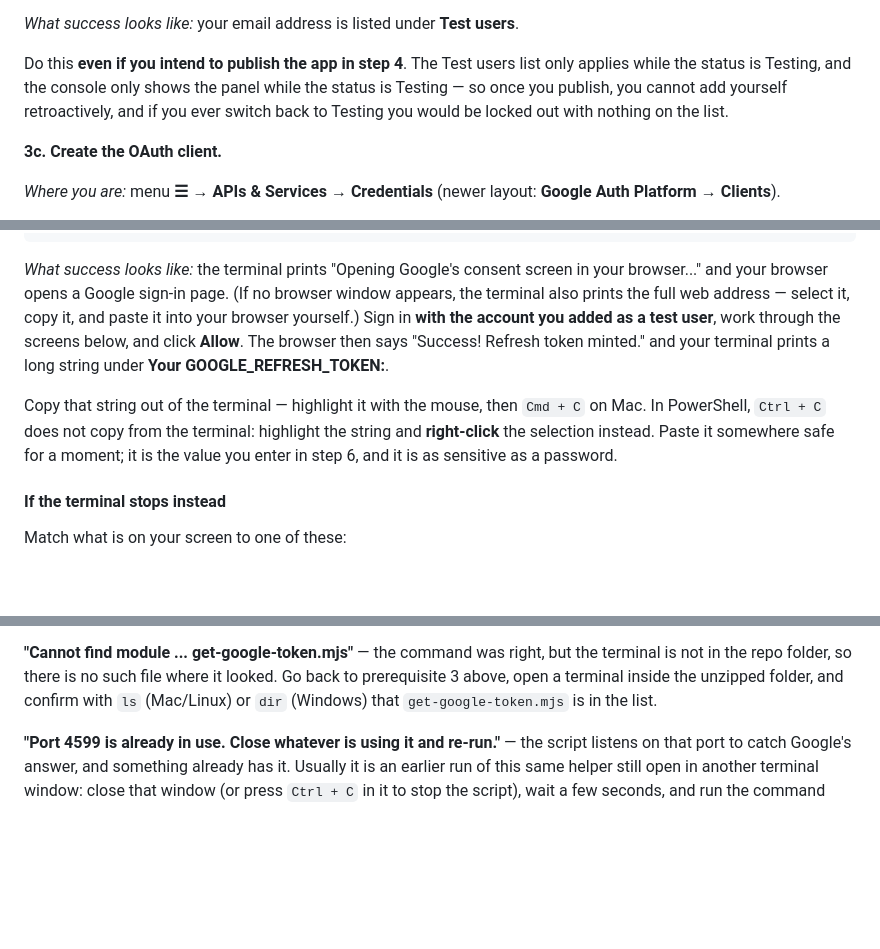
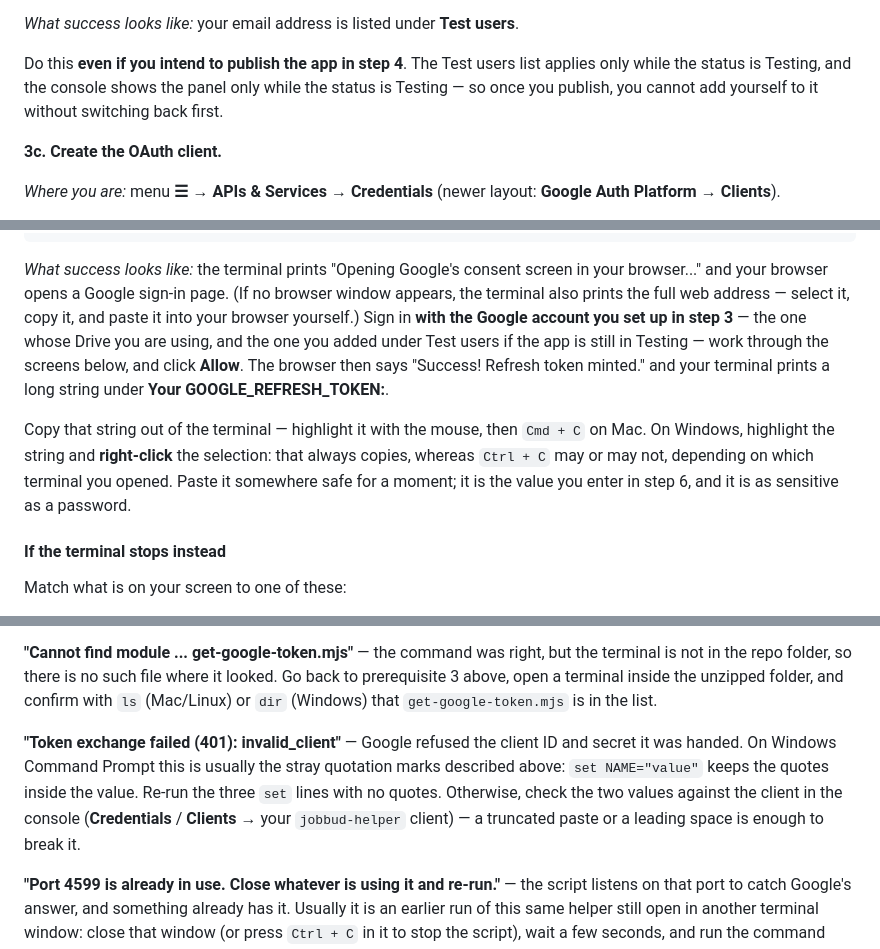
Before and after one commit to nvparekh1294/jobbud, a Markdown page: SETUP.md, 3 parts joined by grey strips. GitHub-like rendering; blank space fills up the shorter version.

Commit message:
Tighten the last few Drive-setup claims that were not quite true
Second review pass. Nothing here blocks a user, but each line either
overstated what happens or missed a screen they can land on.

- Switching a published app back to Testing does show the Test users panel
  again, so the "locked out with nothing on the list" warning was wrong.
  The real reason to add yourself first still stands and is all that is left.
- A quoted client ID in Command Prompt fails in the browser, before the
  terminal says anything: "Error 401: invalid_client - The OAuth client was
  not found". Both the browser and terminal forms of that error are now
  listed, with the stray quotes named as the usual cause.
- "Open in Terminal" does not say which shell you got, so tell them how to
  read it: a "PS C:\...>" prompt is PowerShell, a plain "C:\...>" prompt is
  Command Prompt.
- The sign-in instruction assumed the app was still in Testing; it now
  names the account by what it is, with test-user status as the aside.
- Windows terminals often do copy on Ctrl+C, so lead with right-click as
  the method that always works rather than claiming Ctrl+C never copies.

Docs only; no code, no workflows.

Co-Authored-By: Claude Fable 5 <noreply@anthropic.com>

```diff
--- a/SETUP.md
+++ b/SETUP.md
@@ -202,10 +204,9 @@ layout the same thing lives under **☰ → Google Auth Platform → Branding**
 *What success looks like:* your email address is listed under **Test users**.
 
 Do this **even if you intend to publish the app in step 4**. The Test users list
-only applies while the status is Testing, and the console only shows the panel
-while the status is Testing — so once you publish, you cannot add yourself
-retroactively, and if you ever switch back to Testing you would be locked out
-with nothing on the list.
+applies only while the status is Testing, and the console shows the panel only
+while the status is Testing — so once you publish, you cannot add yourself to it
+without switching back first.
 
 **3c. Create the OAuth client.**
 
@@ -301,16 +303,17 @@ node get-google-token.mjs
 *What success looks like:* the terminal prints "Opening Google's consent screen
 in your browser..." and your browser opens a Google sign-in page. (If no browser
 window appears, the terminal also prints the full web address — select it, copy
-it, and paste it into your browser yourself.) Sign in **with the account you
-added as a test user**, work through the screens below, and click **Allow**. The
-browser then says "Success! Refresh token minted." and your terminal prints a
-long string under **Your GOOGLE_REFRESH_TOKEN:**.
+it, and paste it into your browser yourself.) Sign in **with the Google account
+you set up in step 3** — the one whose Drive you are using, and the one you added
+under Test users if the app is still in Testing — work through the screens below,
+and click **Allow**. The browser then says "Success! Refresh token minted." and
+your terminal prints a long string under **Your GOOGLE_REFRESH_TOKEN:**.
 
 Copy that string out of the terminal — highlight it with the mouse, then
-`Cmd + C` on Mac. In PowerShell, `Ctrl + C` does not copy from the terminal:
-highlight the string and **right-click** the selection instead. Paste it
-somewhere safe for a moment; it is the value you enter in step 6, and it is as
-sensitive as a password.
+`Cmd + C` on Mac. On Windows, highlight the string and **right-click** the
+selection: that always copies, whereas `Ctrl + C` may or may not, depending on
+which terminal you opened. Paste it somewhere safe for a moment; it is the value
+you enter in step 6, and it is as sensitive as a password.
 
 #### If the terminal stops instead
 
@@ -336,6 +339,14 @@ the terminal is not in the repo folder, so there is no such file where it looked
 Go back to prerequisite 3 above, open a terminal inside the unzipped folder, and
 confirm with `ls` (Mac/Linux) or `dir` (Windows) that `get-google-token.mjs` is
 in the list.
+
+**"Token exchange failed (401): invalid_client"** — Google refused the client ID
+and secret it was handed. On Windows Command Prompt this is usually the stray
+quotation marks described above: `set NAME="value"` keeps the quotes inside the
+value. Re-run the three `set` lines with no quotes. Otherwise, check the two
+values against the client in the console (**Credentials** / **Clients** → your
+`jobbud-helper` client) — a truncated paste or a leading space is enough to
+break it.
 
 **"Port 4599 is already in use. Close whatever is using it and re-run."** — the
 script listens on that port to catch Google's answer, and something already has
```
Also changed, not shown: other parts of SETUP.md (+14 -4 lines).
